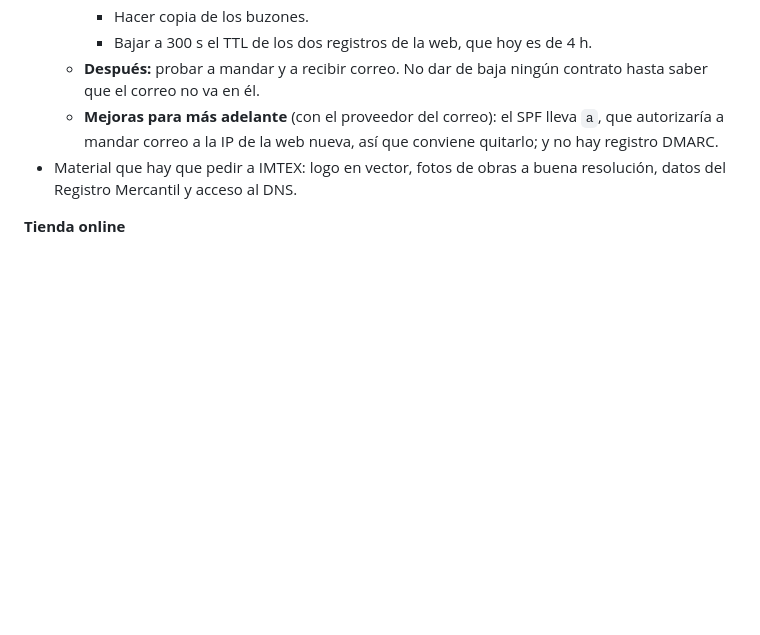
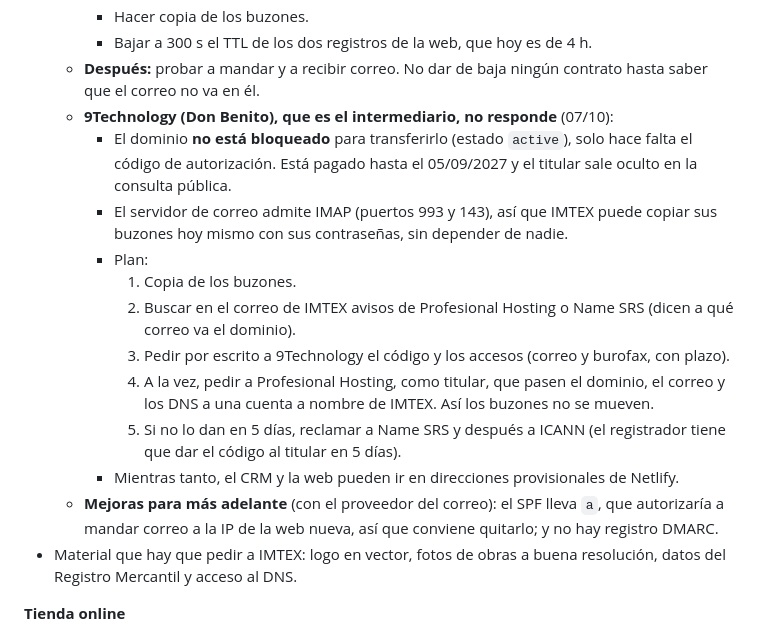
Before and after one commit to ContactoExtreweb/Imtex, a Markdown page: docs/ESTADO.md, the part around the change. Rendered like a GitHub page; blank space fills up the shorter version.

Commit message:
Estado: qué hacer con el dominio y el correo si 9Technology no responde
Co-Authored-By: Claude Opus 5.5 <noreply@anthropic.com>

```diff
--- a/docs/ESTADO.md
+++ b/docs/ESTADO.md
@@ -296,6 +296,16 @@ Todo está en GitHub en la rama **`feat/partes-whatsapp`**, que incluye todo lo
     - Hacer copia de los buzones.
     - Bajar a 300 s el TTL de los dos registros de la web, que hoy es de 4 h.
   - **Después:** probar a mandar y a recibir correo. No dar de baja ningún contrato hasta saber que el correo no va en él.
+  - **9Technology (Don Benito), que es el intermediario, no responde** (07/10):
+    - El dominio **no está bloqueado** para transferirlo (estado `active`), solo hace falta el código de autorización. Está pagado hasta el 05/09/2027 y el titular sale oculto en la consulta pública.
+    - El servidor de correo admite IMAP (puertos 993 y 143), así que IMTEX puede copiar sus buzones hoy mismo con sus contraseñas, sin depender de nadie.
+    - Plan:
+      1. Copia de los buzones.
+      2. Buscar en el correo de IMTEX avisos de Profesional Hosting o Name SRS (dicen a qué correo va el dominio).
+      3. Pedir por escrito a 9Technology el código y los accesos (correo y burofax, con plazo).
+      4. A la vez, pedir a Profesional Hosting, como titular, que pasen el dominio, el correo y los DNS a una cuenta a nombre de IMTEX. Así los buzones no se mueven.
+      5. Si no lo dan en 5 días, reclamar a Name SRS y después a ICANN (el registrador tiene que dar el código al titular en 5 días).
+    - Mientras tanto, el CRM y la web pueden ir en direcciones provisionales de Netlify.
   - **Mejoras para más adelante** (con el proveedor del correo): el SPF lleva `a`, que autorizaría a mandar correo a la IP de la web nueva, así que conviene quitarlo; y no hay registro DMARC.
 - Material que hay que pedir a IMTEX: logo en vector, fotos de obras a buena resolución, datos del Registro Mercantil y acceso al DNS.
 
```
